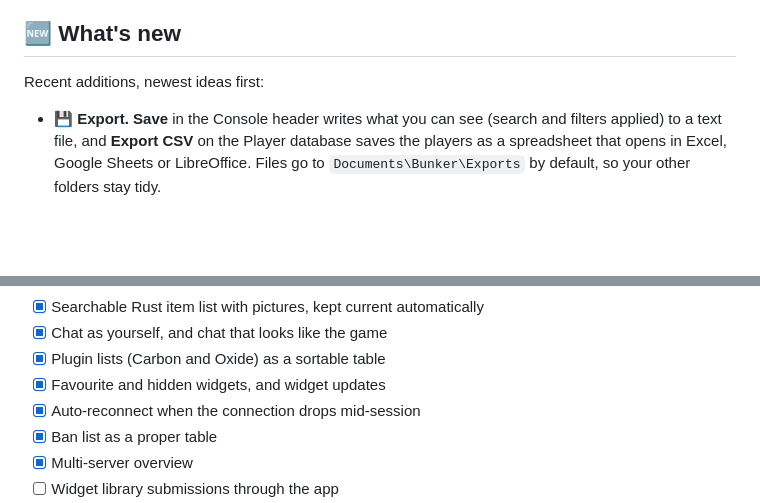
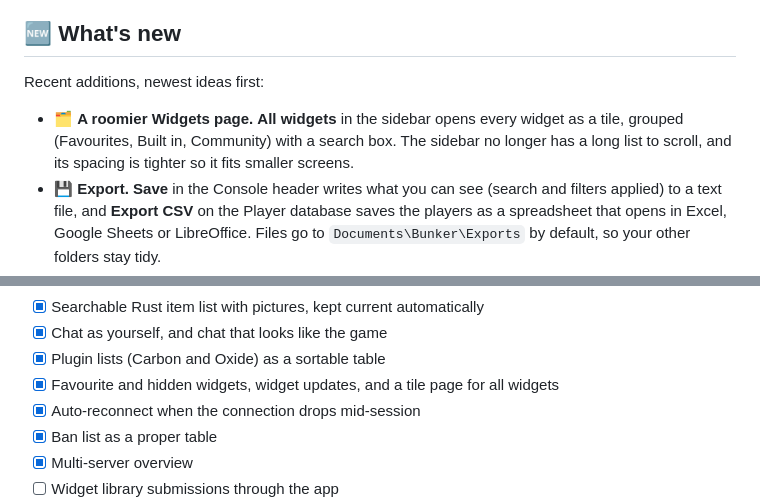
Before and after one commit to Russ773/Bunker, a Markdown page: README.md, 2 parts joined by grey strips. GitHub-like rendering; blank space fills up the shorter version.

```diff
--- a/README.md
+++ b/README.md
@@ -65,6 +65,7 @@ Watch the console, see who's online and run your server, without ever launching
 
 Recent additions, newest ideas first:
 
+* 🗂️ **A roomier Widgets page.** **All widgets** in the sidebar opens every widget as a tile, grouped (Favourites, Built in, Community) with a search box. The sidebar no longer has a long list to scroll, and its spacing is tighter so it fits smaller screens.
 * 💾 **Export.** **Save** in the Console header writes what you can see (search and filters applied) to a text file, and **Export CSV** on the Player database saves the players as a spreadsheet that opens in Excel, Google Sheets or LibreOffice. Files go to `Documents\Bunker\Exports` by default, so your other folders stay tidy.
 * 📣 **What's new after an update.** The first time a new version runs, a short note lists what changed. It never shows on a fresh install, and you can open it again from **Settings → About**.
 * 🚫 **Ban list as a table.** The Ban Manager widget now shows your bans as a sortable table (Steam ID, name, reason and when each ban ends, with expired ones marked). Click a row to fill in the Steam ID, then press Unban.
@@ -310,7 +311,7 @@ Pushing a tag such as `v1.0.0` runs the pipeline:
 - [x] Searchable Rust item list with pictures, kept current automatically
 - [x] Chat as yourself, and chat that looks like the game
 - [x] Plugin lists (Carbon and Oxide) as a sortable table
-- [x] Favourite and hidden widgets, and widget updates
+- [x] Favourite and hidden widgets, widget updates, and a tile page for all widgets
 - [x] Auto-reconnect when the connection drops mid-session
 - [x] Ban list as a proper table
 - [x] Multi-server overview
```
Also changed, not shown: other parts of README.md (+3 -3 lines), docs/screenshots/widget-hub.png (added), 10 other files.
